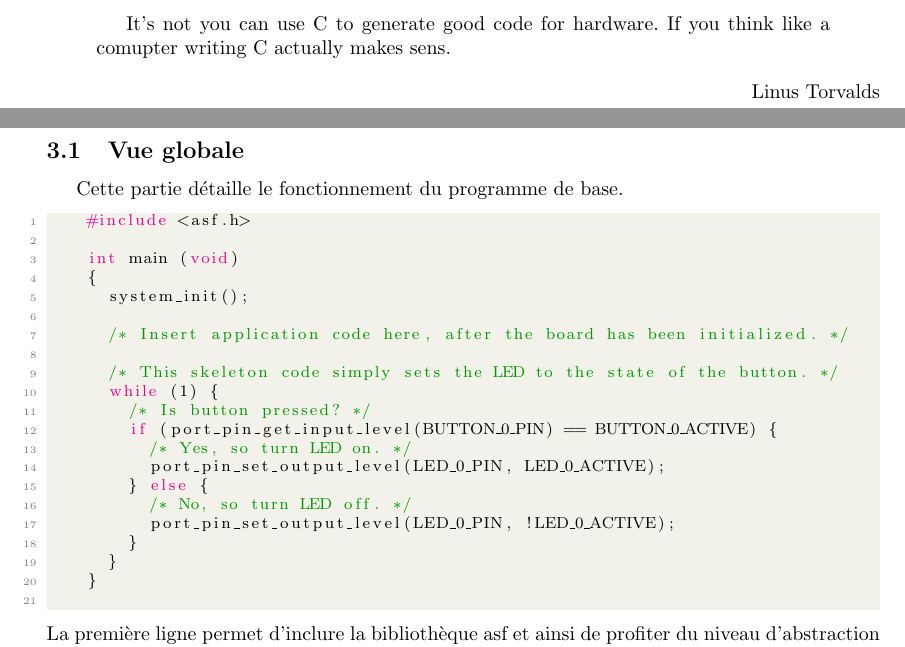
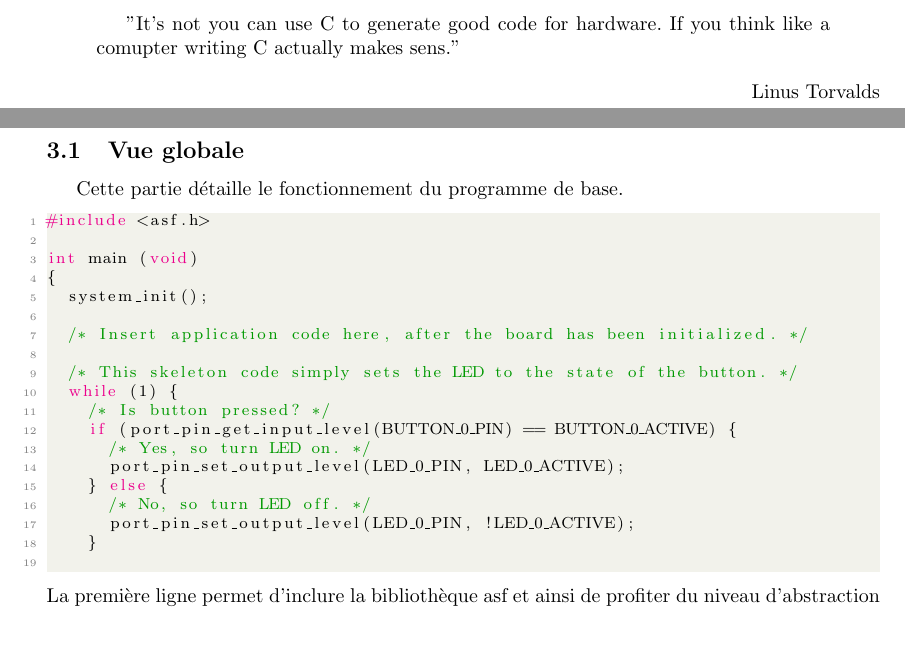
Before and after one commit to loulou4418/mini_projet_microP, a LaTeX document (rapport.tex): two parts of pages 2 and 7 of 14 before the commit and two parts of pages 2 and 7 of 17 after it, joined at a grey line, cut so that both start at the same text. Compiled offline with pdfLaTeX.

Commit message:
interrupt

```diff
--- a/rapport.tex
+++ b/rapport.tex
@@ -4,7 +4,7 @@
 \geometry{a4paper}
 \usepackage[utf8]{inputenc}
 \usepackage{graphicx}
-\graphicspath{ {./image/} }
+\graphicspath{ {./data/} }
 \usepackage{amsmath}
 \usepackage{amssymb}
 \usepackage{listings}
@@ -69,7 +70,7 @@
 \newpage
 \vspace*{3cm}
 \begin{quotation}
-		It's not you can use C to generate good code for hardware. If you think like a comupter writing C actually makes sens.
+	"It's not you can use C to generate good code for hardware. If you think like a comupter writing C actually makes sens."
 \end{quotation}
 \begin{flushright}
 	Linus Torvalds
```
Also changed, not shown: data/Match Frequency Operation.jpg (renamed from figure/Match Frequency Operation.jpg), data/NVIC.svg (added), data/mode Waveform.jpg (renamed from figure/mode Waveform.jpg), data/polling_task.png (added), data/polling_task.svg (added), data/prescaler.jpg (renamed from figure/prescaler.jpg), figure/CLKCTRL.jpg (deleted), figure/GENCLK_bloc.jpg (deleted), figure/GENCTRL.jpg (deleted), rapport.pdf, rapport.tex (3 more changed lines), 1 other file. Lines whose indentation alone changed are shown as unchanged.
